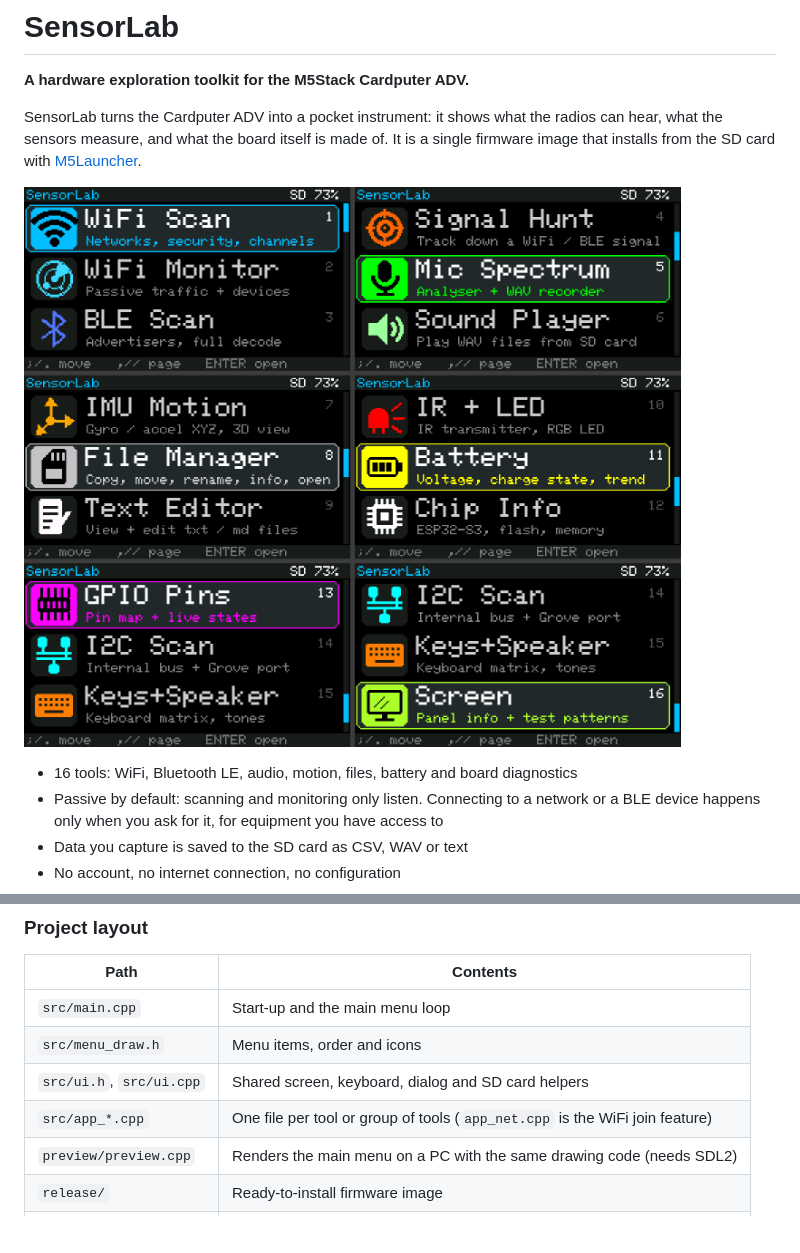
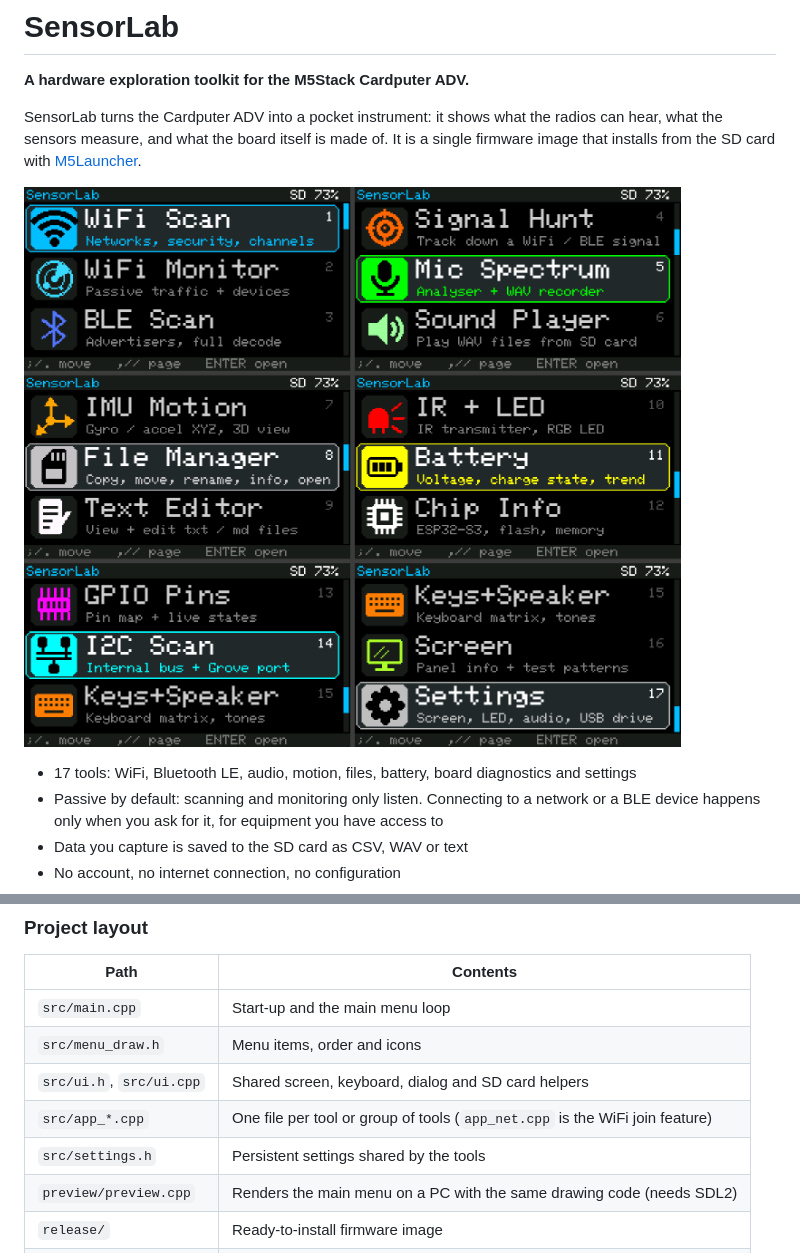
Before and after one commit to RIAL0/SensorLab, a Markdown page: README.md, 2 parts joined by grey strips. Drawn GitHub-style; pictures changed too: docs/menu-16-tools.png (deleted), docs/menu-17-tools.png (added); blank space fills up the shorter version.

```diff
--- a/README.md
+++ b/README.md
@@ -6,9 +6,9 @@ SensorLab turns the Cardputer ADV into a pocket instrument: it shows what the ra
 the sensors measure, and what the board itself is made of. It is a single firmware image that
 installs from the SD card with [M5Launcher](https://github.com/bmorcelli/Launcher).
 
-![SensorLab main menu](docs/menu-16-tools.png)
+![SensorLab main menu](docs/menu-17-tools.png)
 
-- 16 tools: WiFi, Bluetooth LE, audio, motion, files, battery and board diagnostics
+- 17 tools: WiFi, Bluetooth LE, audio, motion, files, battery, board diagnostics and settings
 - Passive by default: scanning and monitoring only listen. Connecting to a network or a BLE device
   happens only when you ask for it, for equipment you have access to
 - Data you capture is saved to the SD card as CSV, WAV or text
@@ -454,6 +490,7 @@ release, run that workflow from the Actions tab with a version such as `v1.8`, o
 | `src/menu_draw.h` | Menu items, order and icons |
 | `src/ui.h`, `src/ui.cpp` | Shared screen, keyboard, dialog and SD card helpers |
 | `src/app_*.cpp` | One file per tool or group of tools (`app_net.cpp` is the WiFi join feature) |
+| `src/settings.h` | Persistent settings shared by the tools |
 | `preview/preview.cpp` | Renders the main menu on a PC with the same drawing code (needs SDL2) |
 | `release/` | Ready-to-install firmware image |
 | `tools/build_wiki.py` | Builds the [wiki](https://github.com/RIAL0/SensorLab/wiki) pages from this README |
```
Also changed, not shown: other parts of README.md (+36 -0 lines), CHANGELOG.md (+8 -0 lines), 16 other files.
